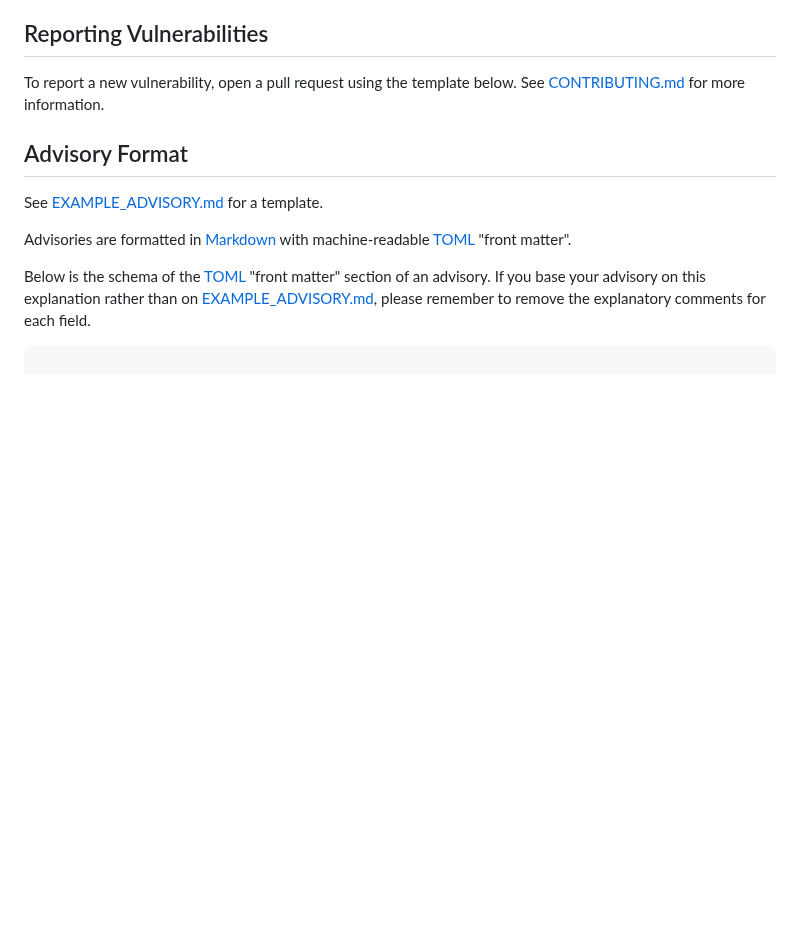
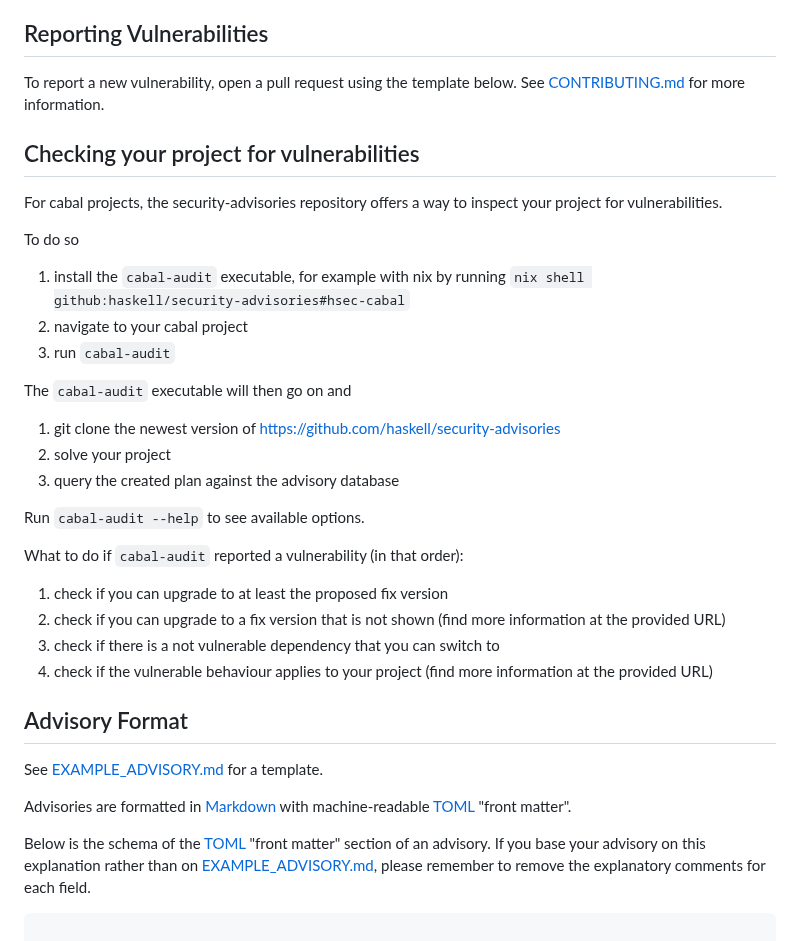
Before and after one commit to haskell/security-advisories, a Markdown page: README.md, the part around the change. Rendered like a GitHub page; blank space fills up the shorter version.

Commit message:
[chore] update docs

```diff
--- a/README.md
+++ b/README.md
@@ -10,6 +10,29 @@ please open a PR listing it here.
 
 To report a new vulnerability, open a pull request using the template below.
 See [CONTRIBUTING.md] for more information.
+
+## Checking your project for vulnerabilities
+
+For cabal projects, the security-advisories repository offers a way to inspect your project
+for vulnerabilities.
+
+To do so
+1. install the `cabal-audit` executable, for example with nix by running `nix shell github:haskell/security-advisories#hsec-cabal`
+2. navigate to your cabal project
+3. run `cabal-audit`
+
+The `cabal-audit` executable will then go on and
+1. git clone the newest version of https://github.com/haskell/security-advisories
+2. solve your project
+3. query the created plan against the advisory database
+
+Run `cabal-audit --help` to see available options.
+
+What to do if `cabal-audit` reported a vulnerability (in that order):
+1. check if you can upgrade to at least the proposed fix version
+2. check if you can upgrade to a fix version that is not shown (find more information at the provided URL)
+3. check if there is a not vulnerable dependency that you can switch to
+4. check if the vulnerable behaviour applies to your project (find more information at the provided URL)
 
 ## Advisory Format
 
```
